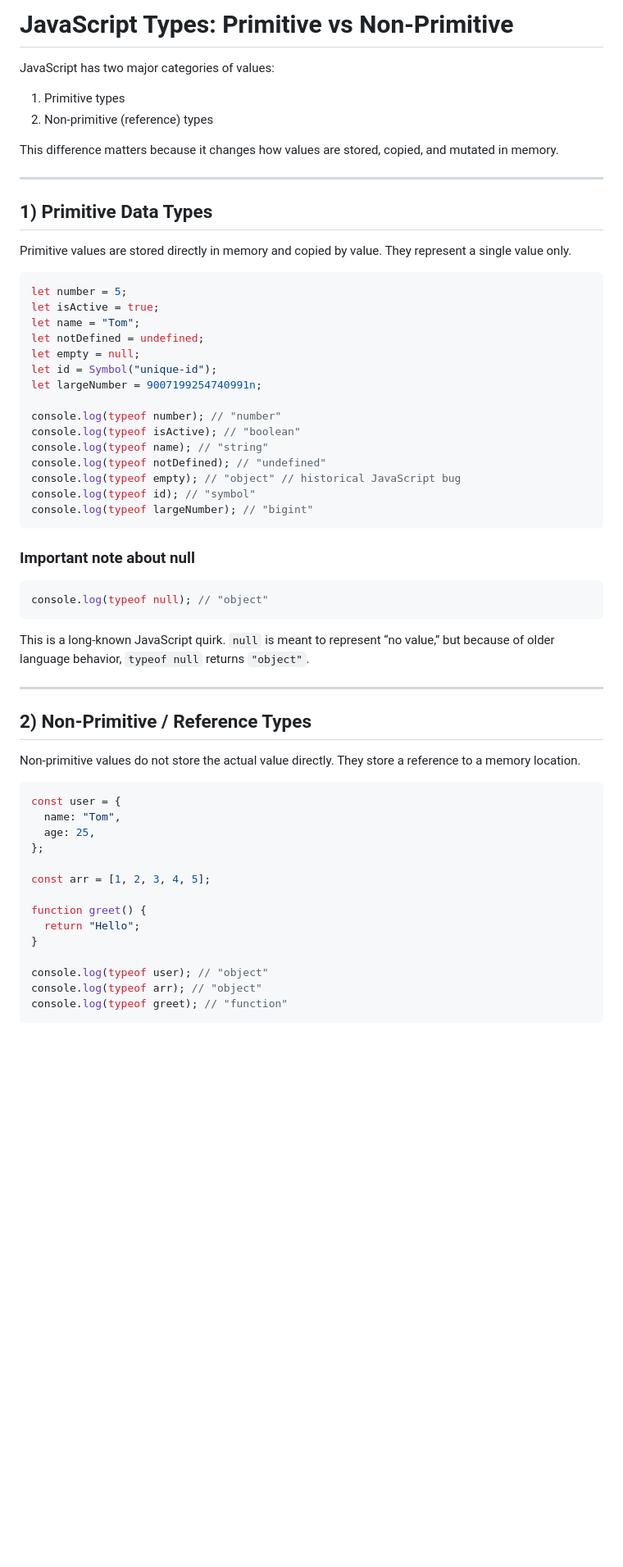
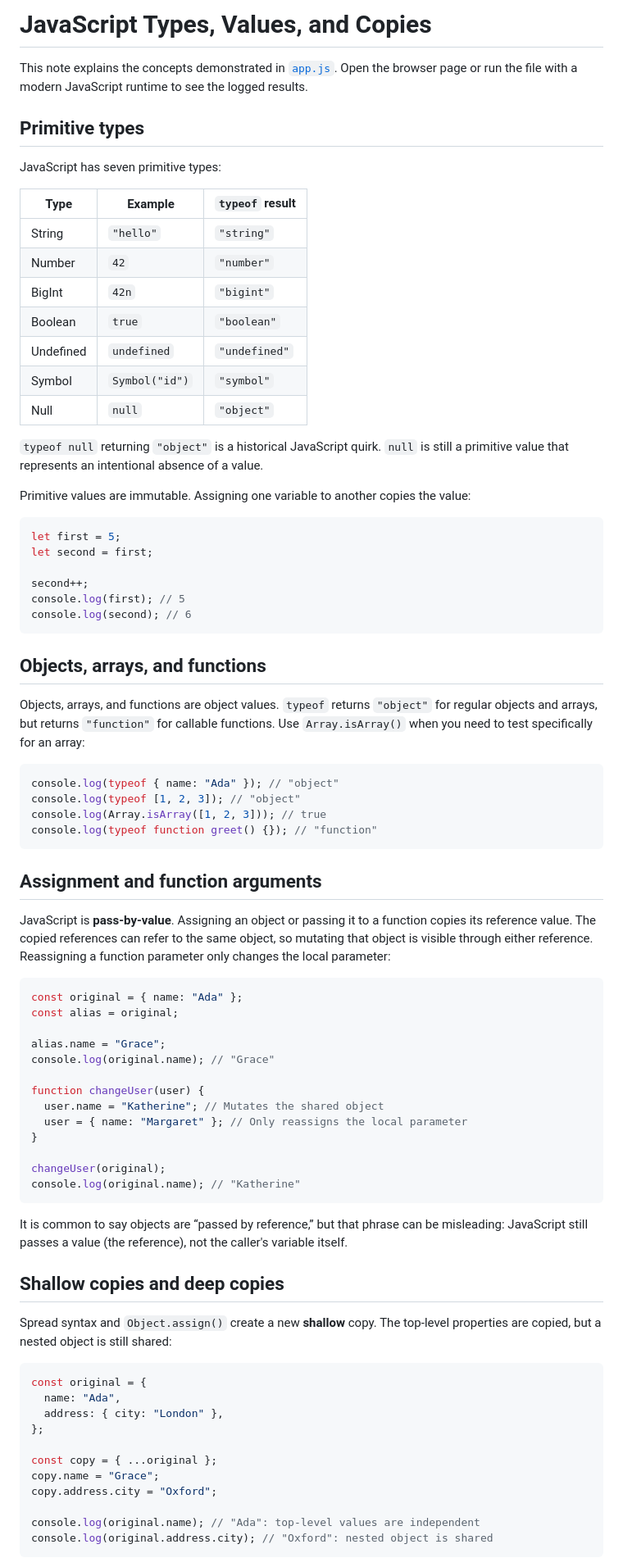
Before and after one commit to raushanapp/advance_javascript_Andre, a Markdown page: types_in_javascript/types_in_javascript.md, the part around one of its changes. Shown at 82% size. Rendered like a GitHub page; blank space fills up the shorter version.

Commit message:
Refactor and update documentation on JavaScript types, values, and copies; clarify distinctions between primitive and non-primitive types, and enhance examples for better understanding.

````diff
--- a/types_in_javascript/types_in_javascript.md
+++ b/types_in_javascript/types_in_javascript.md
@@ -1,64 +1,82 @@
-# JavaScript Types: Primitive vs Non-Primitive
+# JavaScript Types, Values, and Copies
 
-JavaScript has two major categories of values:
+This note explains the concepts demonstrated in [`app.js`](./app.js). Open the browser page or run the file with a modern JavaScript runtime to see the logged results.
 
-1. Primitive types
-2. Non-primitive (reference) types
+## Primitive types
 
-This difference matters because it changes how values are stored, copied, and mutated in memory.
+JavaScript has seven primitive types:
 
----
+| Type | Example | `typeof` result |
+| --- | --- | --- |
+| String | `"hello"` | `"string"` |
+| Number | `42` | `"number"` |
+| BigInt | `42n` | `"bigint"` |
+| Boolean | `true` | `"boolean"` |
+| Undefined | `undefined` | `"undefined"` |
+| Symbol | `Symbol("id")` | `"symbol"` |
+| Null | `null` | `"object"` |
 
-## 1) Primitive Data Types
+`typeof null` returning `"object"` is a historical JavaScript quirk. `null` is still a primitive value that represents an intentional absence of a value.
 
-Primitive values are stored directly in memory and copied by value. They represent a single value only.
+Primitive values are immutable. Assigning one variable to another copies the value:
 
 ```js
-let number = 5;
-let isActive = true;
-let name = "Tom";
-let notDefined = undefined;
-let empty = null;
-let id = Symbol("unique-id");
-let largeNumber = 9007199254740991n;
+let first = 5;
+let second = first;
 
-console.log(typeof number); // "number"
-console.log(typeof isActive); // "boolean"
-console.log(typeof name); // "string"
-console.log(typeof notDefined); // "undefined"
-console.log(typeof empty); // "object" // historical JavaScript bug
-console.log(typeof id); // "symbol"
-console.log(typeof largeNumber); // "bigint"
+second++;
+console.log(first); // 5
+console.log(second); // 6
 ```
 
-### Important note about null
+## Objects, arrays, and functions
+
+Objects, arrays, and functions are object values. `typeof` returns `"object"` for regular objects and arrays, but returns `"function"` for callable functions. Use `Array.isArray()` when you need to test specifically for an array:
 
 ```js
-console.log(typeof null); // "object"
+console.log(typeof { name: "Ada" }); // "object"
+console.log(typeof [1, 2, 3]); // "object"
+console.log(Array.isArray([1, 2, 3])); // true
+console.log(typeof function greet() {}); // "function"
 ```
 
-This is a long-known JavaScript quirk. `null` is meant to represent “no value,” but because of older language behavior, `typeof null` returns `"object"`.
+## Assignment and function arguments
 
----
-
-## 2) Non-Primitive / Reference Types
-
-Non-primitive values do not store the actual value directly. They store a reference to a memory location.
+JavaScript is **pass-by-value**. Assigning an object or passing it to a function copies its reference value. The copied references can refer to the same object, so mutating that object is visible through either reference. Reassigning a function parameter only changes the local parameter:
 
 ```js
-const user = {
-  name: "Tom",
-  age: 25,
+const original = { name: "Ada" };
+const alias = original;
+
+alias.name = "Grace";
+console.log(original.name); // "Grace"
+
+function changeUser(user) {
+  user.name = "Katherine"; // Mutates the shared object
+  user = { name: "Margaret" }; // Only reassigns the local parameter
+}
+
+changeUser(original);
+console.log(original.name); // "Katherine"
+```
+
+It is common to say objects are “passed by reference,” but that phrase can be misleading: JavaScript still passes a value (the reference), not the caller's variable itself.
+
+## Shallow copies and deep copies
+
+Spread syntax and `Object.assign()` create a new **shallow** copy. The top-level properties are copied, but a nested object is still shared:
+
+```js
+const original = {
+  name: "Ada",
+  address: { city: "London" },
 };
 
-const arr = [1, 2, 3, 4, 5];
+const copy = { ...original };
+copy.name = "Grace";
+copy.address.city = "Oxford";
 
-function greet() {
-  return "Hello";
-}
-
-console.log(typeof user); // "object"
-console.log(typeof arr); // "object"
-console.log(typeof greet); // "function"
+console.log(original.name); // "Ada": top-level values are independent
+console.log(original.address.city); // "Oxford": nested object is shared
 ```
 
````
Also changed, not shown: other parts of types_in_javascript/types_in_javascript.md (+29 -195 lines).
